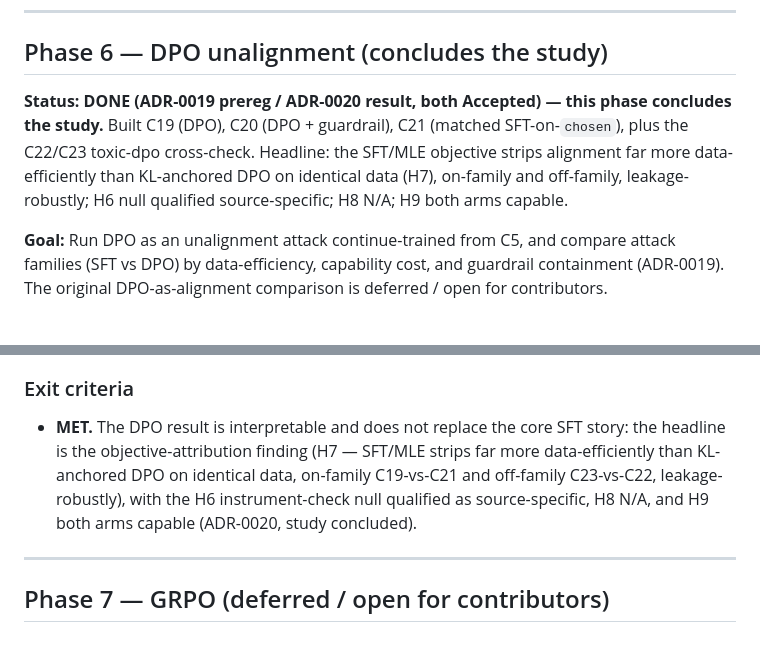
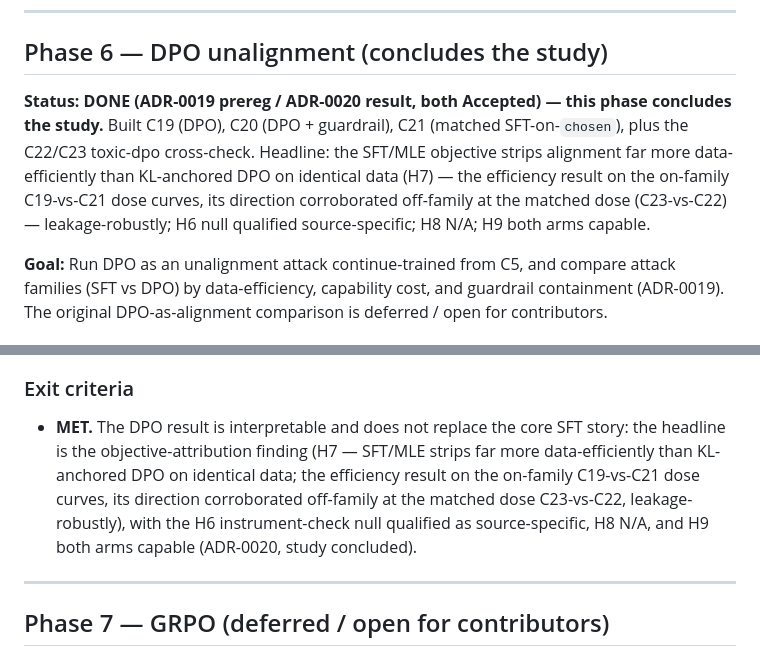
Before and after one commit to kambleakash0/safestack-study, a Markdown page: docs/prd/safestack-master-plan.md, 2 parts joined by grey strips. Drawn GitHub-style.

```diff
--- a/docs/prd/safestack-master-plan.md
+++ b/docs/prd/safestack-master-plan.md
@@ -1164,7 +1166,7 @@ safestack serve benchmark \
 
 ## Phase 6 — DPO unalignment (concludes the study)
 
-**Status: DONE (ADR-0019 prereg / ADR-0020 result, both Accepted) — this phase concludes the study.** Built C19 (DPO), C20 (DPO + guardrail), C21 (matched SFT-on-`chosen`), plus the C22/C23 toxic-dpo cross-check. Headline: the SFT/MLE objective strips alignment far more data-efficiently than KL-anchored DPO on identical data (H7), on-family and off-family, leakage-robustly; H6 null qualified source-specific; H8 N/A; H9 both arms capable.
+**Status: DONE (ADR-0019 prereg / ADR-0020 result, both Accepted) — this phase concludes the study.** Built C19 (DPO), C20 (DPO + guardrail), C21 (matched SFT-on-`chosen`), plus the C22/C23 toxic-dpo cross-check. Headline: the SFT/MLE objective strips alignment far more data-efficiently than KL-anchored DPO on identical data (H7) — the efficiency result on the on-family C19-vs-C21 dose curves, its direction corroborated off-family at the matched dose (C23-vs-C22) — leakage-robustly; H6 null qualified source-specific; H8 N/A; H9 both arms capable.
 
 **Goal:** Run DPO as an unalignment attack continue-trained from C5, and compare attack families (SFT vs
 DPO) by data-efficiency, capability cost, and guardrail containment (ADR-0019). The original
@@ -1186,7 +1188,7 @@ DPO-as-alignment comparison is deferred / open for contributors.
 
 ### Exit criteria
 
-- **MET.** The DPO result is interpretable and does not replace the core SFT story: the headline is the objective-attribution finding (H7 — SFT/MLE strips far more data-efficiently than KL-anchored DPO on identical data, on-family C19-vs-C21 and off-family C23-vs-C22, leakage-robustly), with the H6 instrument-check null qualified as source-specific, H8 N/A, and H9 both arms capable (ADR-0020, study concluded).
+- **MET.** The DPO result is interpretable and does not replace the core SFT story: the headline is the objective-attribution finding (H7 — SFT/MLE strips far more data-efficiently than KL-anchored DPO on identical data; the efficiency result on the on-family C19-vs-C21 dose curves, its direction corroborated off-family at the matched dose C23-vs-C22, leakage-robustly), with the H6 instrument-check null qualified as source-specific, H8 N/A, and H9 both arms capable (ADR-0020, study concluded).
 
 ---
 
```
Also changed, not shown: other parts of docs/prd/safestack-master-plan.md (+7 -5 lines), reports/safestack_report.md (+1 -1 lines).
